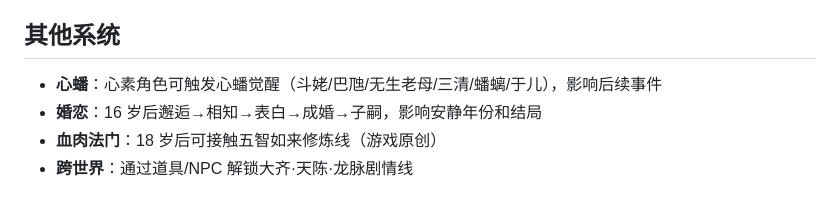
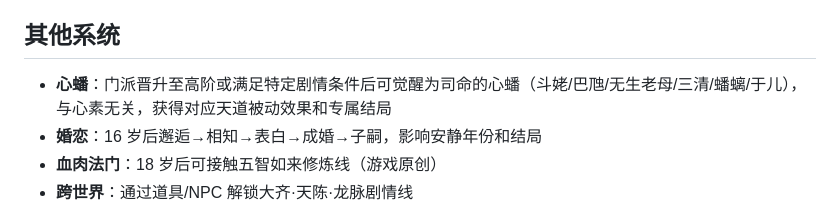
Before and after one commit to fixpng/Daogui_Life, a Markdown page: README.md, the part around the change. Rendered like a GitHub page.

Commit message:
修正README心蟠描述：心蟠觉醒与心素无关，由门派晋升/剧情触发

```diff
--- a/README.md
+++ b/README.md
@@ -205,7 +205,7 @@
 
 ## 其他系统
 
-- **心蟠**：心素角色可触发心蟠觉醒（斗姥/巴虺/无生老母/三清/蟠螭/于儿），影响后续事件
+- **心蟠**：门派晋升至高阶或满足特定剧情条件后可觉醒为司命的心蟠（斗姥/巴虺/无生老母/三清/蟠螭/于儿），与心素无关，获得对应天道被动效果和专属结局
 - **婚恋**：16 岁后邂逅→相知→表白→成婚→子嗣，影响安静年份和结局
 - **血肉法门**：18 岁后可接触五智如来修炼线（游戏原创）
 - **跨世界**：通过道具/NPC 解锁大齐·天陈·龙脉剧情线
```
